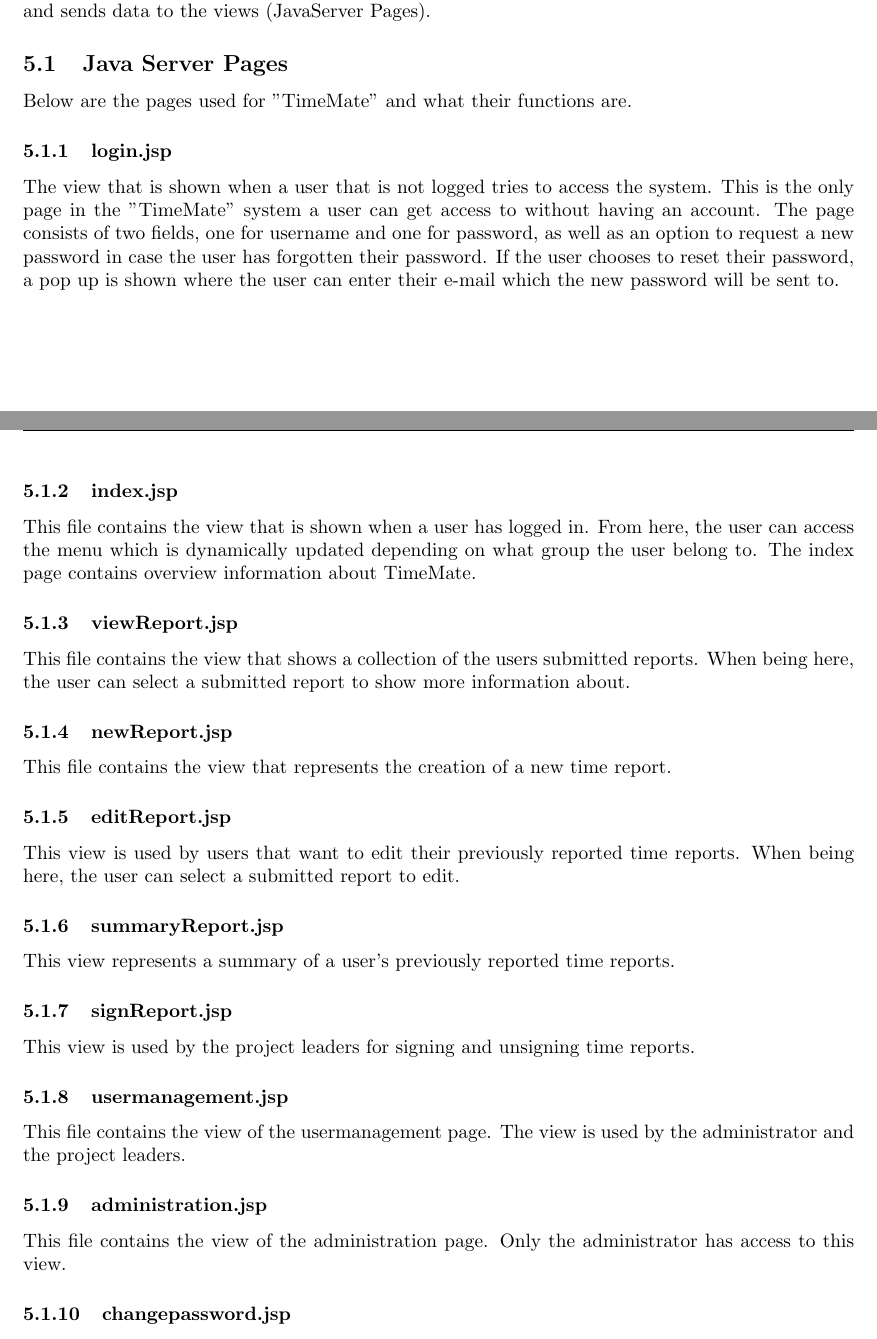
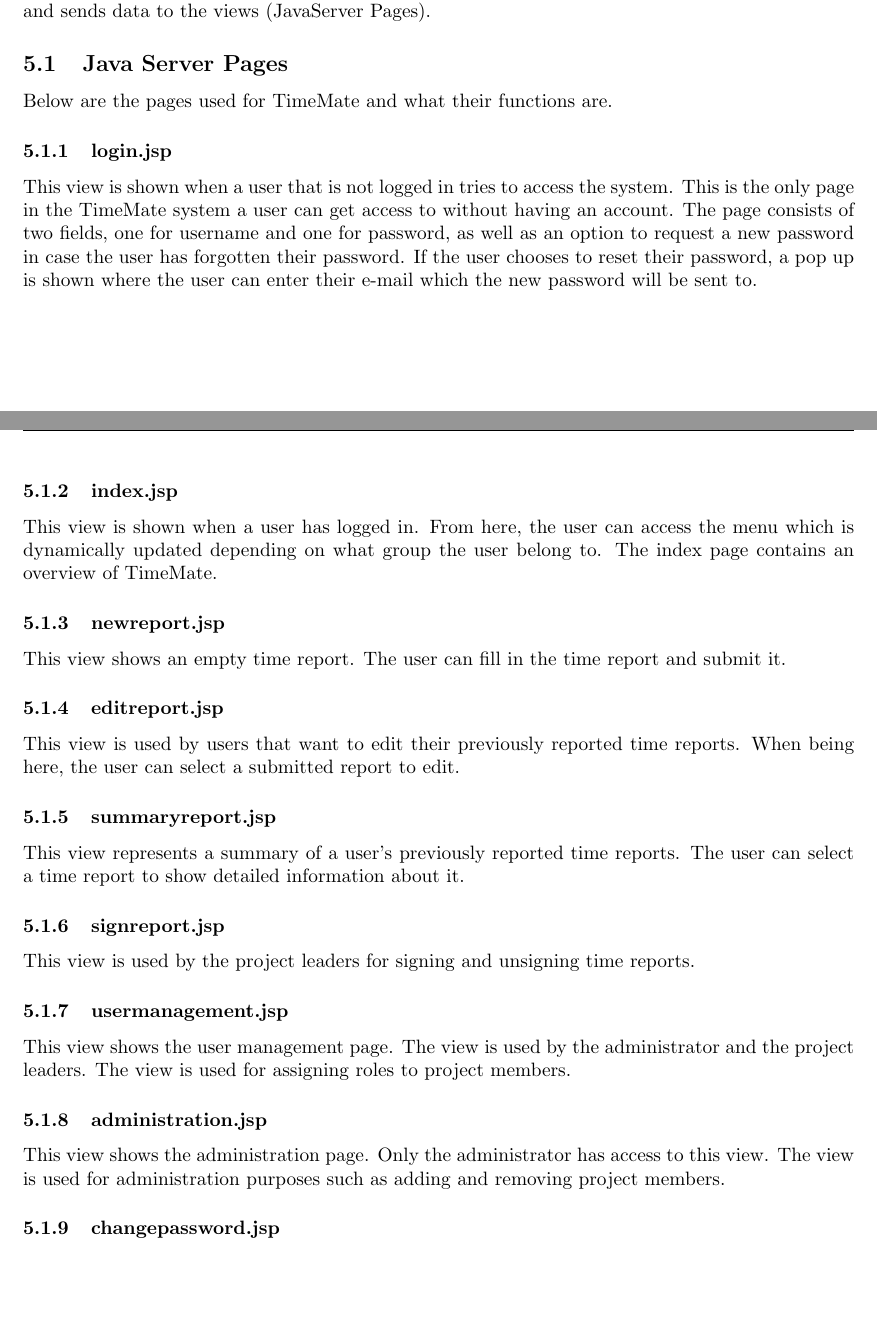
Before and after one commit to puspgroup2/work-library, a LaTeX document (P2-Baseline-Design-Test/PUSS214204_STLDD/STLDD.tex): two parts of pages 5 and 6 of 22, joined at a grey line, cut so that both start at the same text, the shorter picture padded with empty space. Compiled offline with pdfLaTeX.

Commit message:
Updated STLDD.tex
Updated JSP

```diff
--- a/P2-Baseline-Design-Test/PUSS214204_STLDD/STLDD.tex
+++ b/P2-Baseline-Design-Test/PUSS214204_STLDD/STLDD.tex
@@ -126,34 +126,31 @@ This document describes the design of "TimeMate". The system is a further develo
 This system is developed using Apache Tomcat, wherein the controllers (Java Servlets) manipulates and sends data to the views (JavaServer Pages).
 
 \subsection{Java Server Pages}
-Below are the pages used for "TimeMate" and what their functions are.
+Below are the pages used for TimeMate and what their functions are.
 
 \subsubsection{login.jsp}
-The view that is shown when a user that is not logged tries to access the system. This is the only page in the "TimeMate" system a user can get access to without having an account. The page consists of two fields,  one for username and one for password, as well as an option to request a new password in case the user has forgotten their password.  If the user chooses to reset their password, a pop up is shown where the user can enter their e-mail which the new password will be sent to.
+This view is shown when a user that is not logged in tries to access the system. This is the only page in the TimeMate system a user can get access to without having an account. The page consists of two fields,  one for username and one for password, as well as an option to request a new password in case the user has forgotten their password.  If the user chooses to reset their password, a pop up is shown where the user can enter their e-mail which the new password will be sent to.
 
 \subsubsection{index.jsp}
-This file contains the view that is shown when a user has logged in. From here,  the user can access the menu which is dynamically updated depending on what group the user belong to. The index page contains overview information about TimeMate.
+This view is shown when a user has logged in. From here,  the user can access the menu which is dynamically updated depending on what group the user belong to. The index page contains an overview of TimeMate.
 
-\subsubsection{viewReport.jsp}
-This file contains the view that shows a collection of the users submitted reports. When being here, the user can select a submitted report to show more information about.
+\subsubsection{newreport.jsp}
+This view shows an empty time report. The user can fill in the time report and submit it.
 
-\subsubsection{newReport.jsp}
-This file contains the view that represents the creation of a new time report.
-
-\subsubsection{editReport.jsp}
+\subsubsection{editreport.jsp}
 This view is used by users that want to edit their previously reported time reports. When being here, the user can select a submitted report to edit.
 
-\subsubsection{summaryReport.jsp}
-This view represents a summary of a user's previously reported time reports.
+\subsubsection{summaryreport.jsp}
+This view represents a summary of a user's previously reported time reports. The user can select a time report to show detailed information about it.
 
-\subsubsection{signReport.jsp}
+\subsubsection{signreport.jsp}
 This view is used by the project leaders for signing and unsigning time reports.
 
 \subsubsection{usermanagement.jsp}
-This file contains the view of the usermanagement page. The view is used by the administrator and the project leaders.
+This view shows the user management page. The view is used by the administrator and the project leaders. The view is used for assigning roles to project members.
 
 \subsubsection{administration.jsp}
-This file contains the view of the administration page. Only the administrator has access to this view.
+This view shows the administration page. Only the administrator has access to this view. The view is used for administration purposes such as adding and removing project members.
 
 \subsubsection{changepassword.jsp}
 This view is used by all users to change their password. The page contains three fields, one for the user's current password, and two for the new password (in order to confirm it).
```
